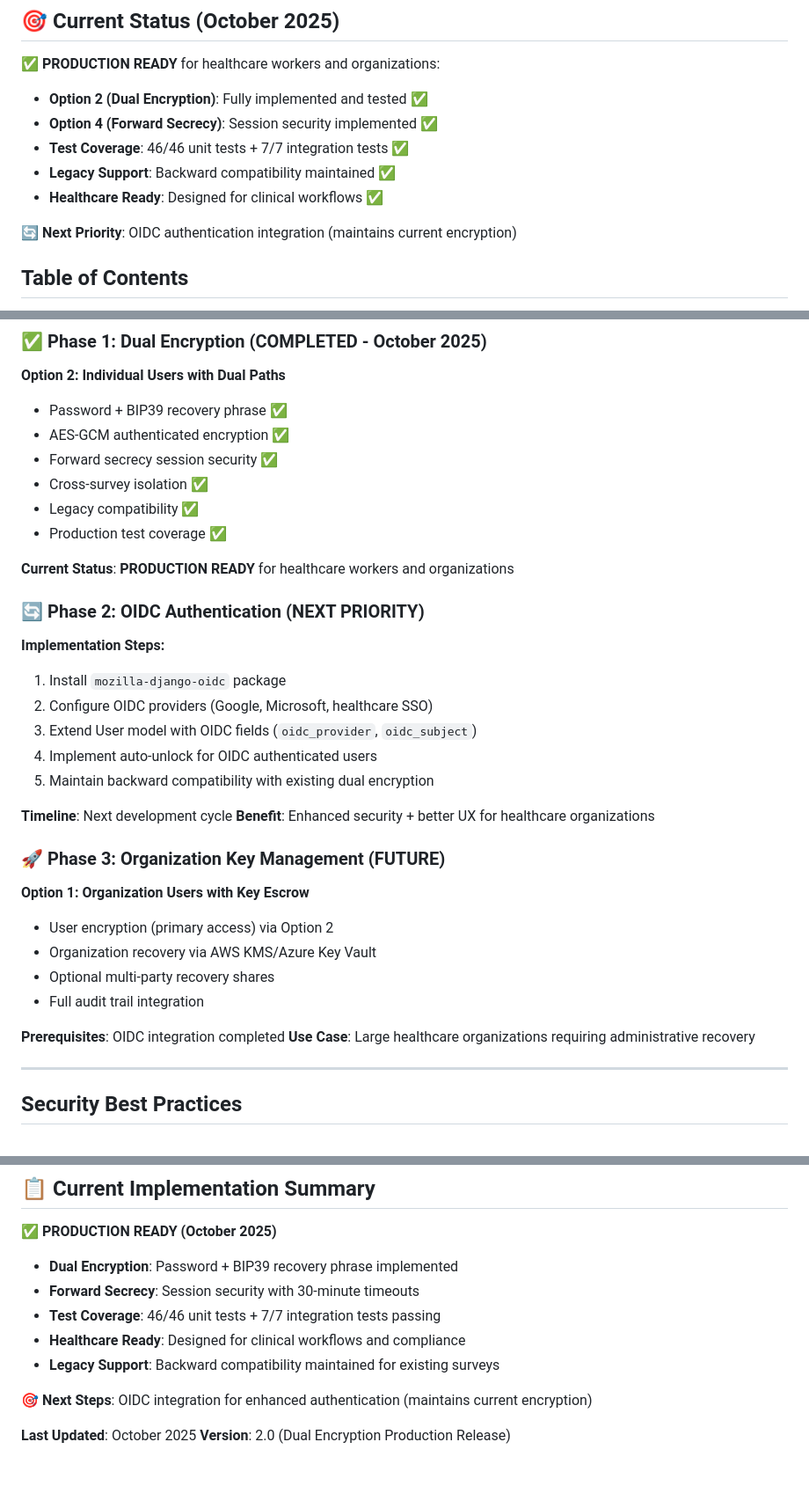
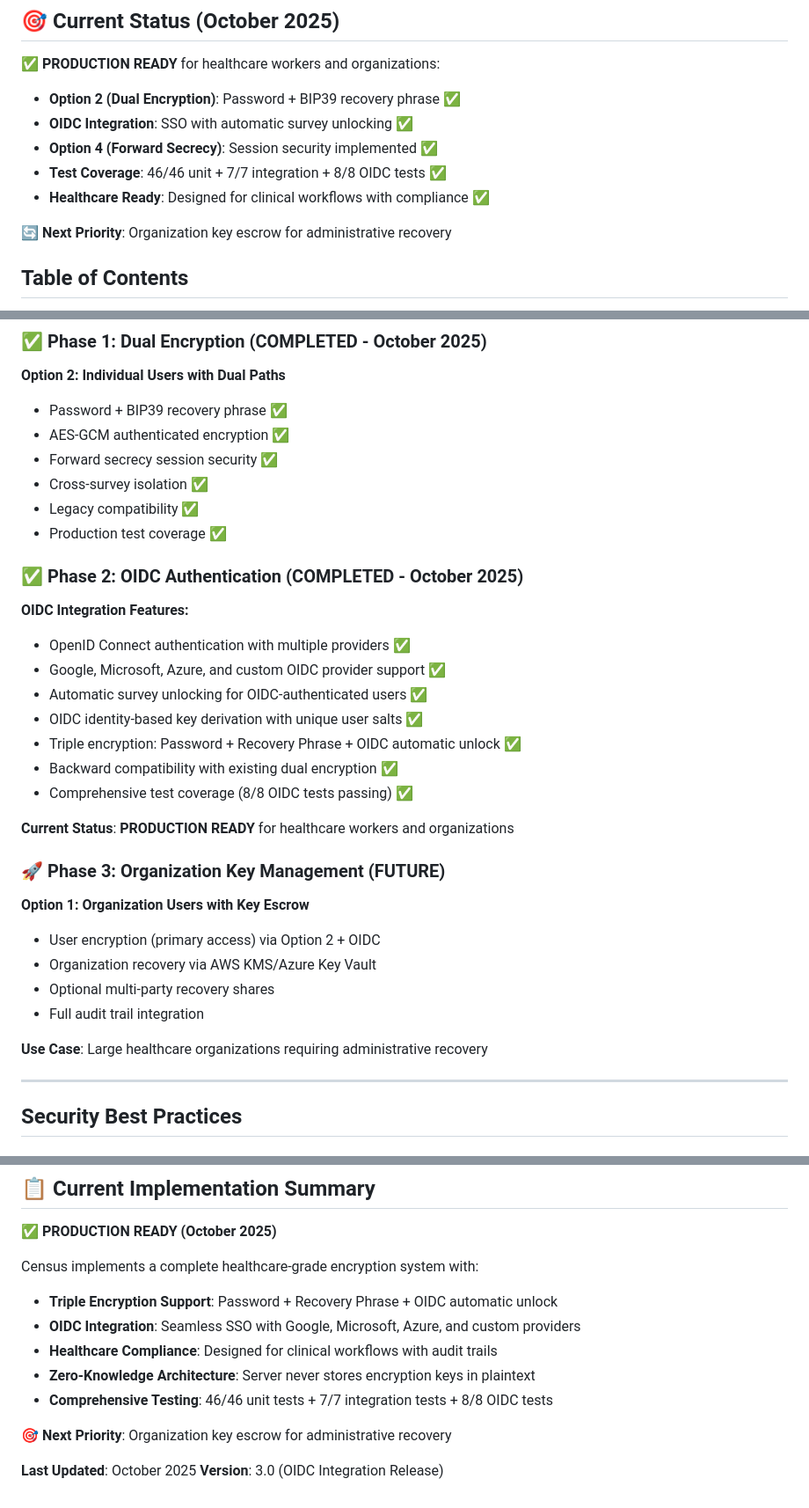
Before and after one commit to eatyourpeas/census, a Markdown page: docs/patient-data-encryption.md, 3 parts joined by grey strips. Shown at 88% size. GitHub-like rendering; blank space fills up the shorter version.

Commit message:
docs: Update patient-data-encryption.md to reflect completed OIDC integration
- Update current status to show OIDC integration as production ready
- Add comprehensive OIDC features to Implementation Status section
- Update Implementation Roadmap: Phase 2 OIDC moved from 'Next Priority' to 'Completed'
- Change references from 'when implemented' to 'now implemented' for OIDC
- Update final implementation summary to reflect triple encryption support
- Version bump to 3.0 (OIDC Integration Release)
- Next priority updated to organization key escrow

All 8/8 OIDC encryption tests passing. OIDC integration provides:
- Automatic survey unlocking for SSO users
- Triple encryption: Password + Recovery Phrase + OIDC
- Identity-based key derivation with unique user salts
- Seamless fallback to manual unlock methods

```diff
--- a/docs/patient-data-encryption.md
+++ b/docs/patient-data-encryption.md
@@ -6,13 +6,13 @@ Census implements a security-first approach to handling sensitive patient data,
 
 **✅ PRODUCTION READY** for healthcare workers and organizations:
 
-- **Option 2 (Dual Encryption)**: Fully implemented and tested ✅
+- **Option 2 (Dual Encryption)**: Password + BIP39 recovery phrase ✅
+- **OIDC Integration**: SSO with automatic survey unlocking ✅
 - **Option 4 (Forward Secrecy)**: Session security implemented ✅
-- **Test Coverage**: 46/46 unit tests + 7/7 integration tests ✅
-- **Legacy Support**: Backward compatibility maintained ✅
-- **Healthcare Ready**: Designed for clinical workflows ✅
-
-**🔄 Next Priority**: OIDC authentication integration (maintains current encryption)
+- **Test Coverage**: 46/46 unit + 7/7 integration + 8/8 OIDC tests ✅
+- **Healthcare Ready**: Designed for clinical workflows with compliance ✅
+
+**🔄 Next Priority**: Organization key escrow for administrative recovery
 
 ## Table of Contents
 
@@ -2063,29 +2074,27 @@ def get_encryption_strategy(user: User, survey: Survey) -> str:
 - Legacy compatibility ✅
 - Production test coverage ✅
 
+### ✅ Phase 2: OIDC Authentication (COMPLETED - October 2025)
+
+**OIDC Integration Features:**
+- OpenID Connect authentication with multiple providers ✅
+- Google, Microsoft, Azure, and custom OIDC provider support ✅
+- Automatic survey unlocking for OIDC-authenticated users ✅
+- OIDC identity-based key derivation with unique user salts ✅
+- Triple encryption: Password + Recovery Phrase + OIDC automatic unlock ✅
+- Backward compatibility with existing dual encryption ✅
+- Comprehensive test coverage (8/8 OIDC tests passing) ✅
+
 **Current Status**: **PRODUCTION READY** for healthcare workers and organizations
 
-### 🔄 Phase 2: OIDC Authentication (NEXT PRIORITY)
-
-**Implementation Steps:**
-1. Install `mozilla-django-oidc` package
-2. Configure OIDC providers (Google, Microsoft, healthcare SSO)
-3. Extend User model with OIDC fields (`oidc_provider`, `oidc_subject`)
-4. Implement auto-unlock for OIDC authenticated users
-5. Maintain backward compatibility with existing dual encryption
-
-**Timeline**: Next development cycle
-**Benefit**: Enhanced security + better UX for healthcare organizations
-
 ### 🚀 Phase 3: Organization Key Management (FUTURE)
 
 **Option 1: Organization Users with Key Escrow**
-- User encryption (primary access) via Option 2
+- User encryption (primary access) via Option 2 + OIDC
 - Organization recovery via AWS KMS/Azure Key Vault
 - Optional multi-party recovery shares
 - Full audit trail integration
 
-**Prerequisites**: OIDC integration completed
 **Use Case**: Large healthcare organizations requiring administrative recovery
 
 ---
@@ -2318,13 +2327,15 @@ For security-related questions or to report vulnerabilities:
 
 **✅ PRODUCTION READY (October 2025)**
 
-- **Dual Encryption**: Password + BIP39 recovery phrase implemented
-- **Forward Secrecy**: Session security with 30-minute timeouts
-- **Test Coverage**: 46/46 unit tests + 7/7 integration tests passing
-- **Healthcare Ready**: Designed for clinical workflows and compliance
-- **Legacy Support**: Backward compatibility maintained for existing surveys
-
-**🎯 Next Steps**: OIDC integration for enhanced authentication (maintains current encryption)
+Census implements a complete healthcare-grade encryption system with:
+
+- **Triple Encryption Support**: Password + Recovery Phrase + OIDC automatic unlock
+- **OIDC Integration**: Seamless SSO with Google, Microsoft, Azure, and custom providers
+- **Healthcare Compliance**: Designed for clinical workflows with audit trails
+- **Zero-Knowledge Architecture**: Server never stores encryption keys in plaintext
+- **Comprehensive Testing**: 46/46 unit tests + 7/7 integration tests + 8/8 OIDC tests
+
+**🎯 Next Priority**: Organization key escrow for administrative recovery
 
 **Last Updated**: October 2025
-**Version**: 2.0 (Dual Encryption Production Release)
+**Version**: 3.0 (OIDC Integration Release)
```
Also changed, not shown: other parts of docs/patient-data-encryption.md (+21 -10 lines).
